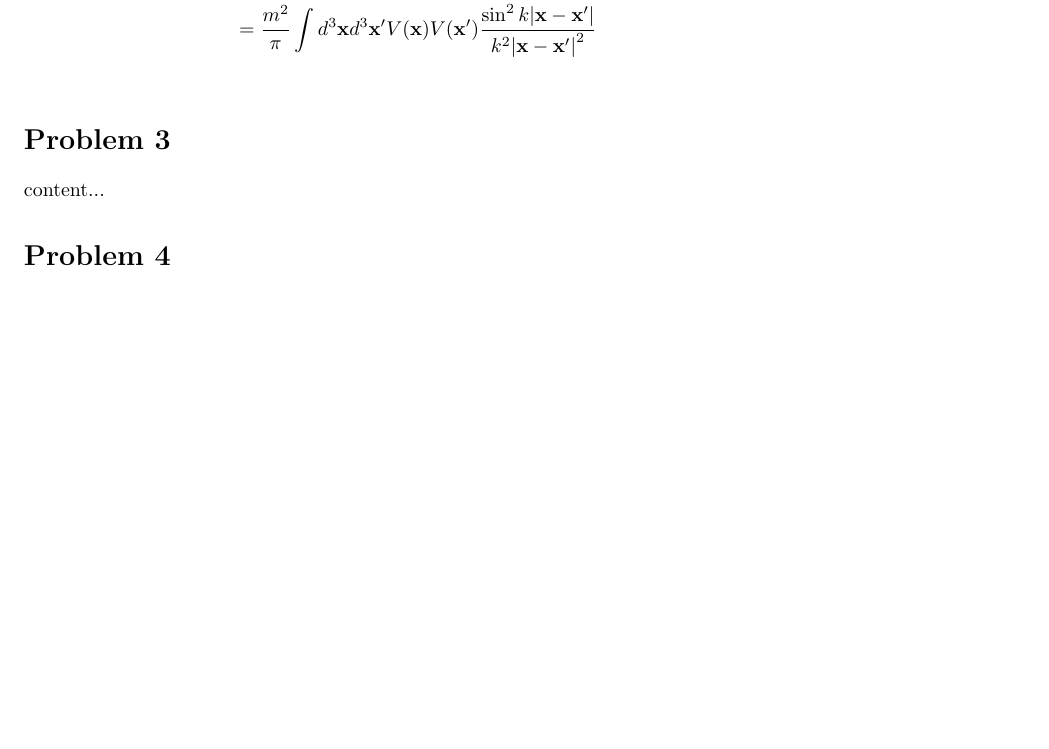
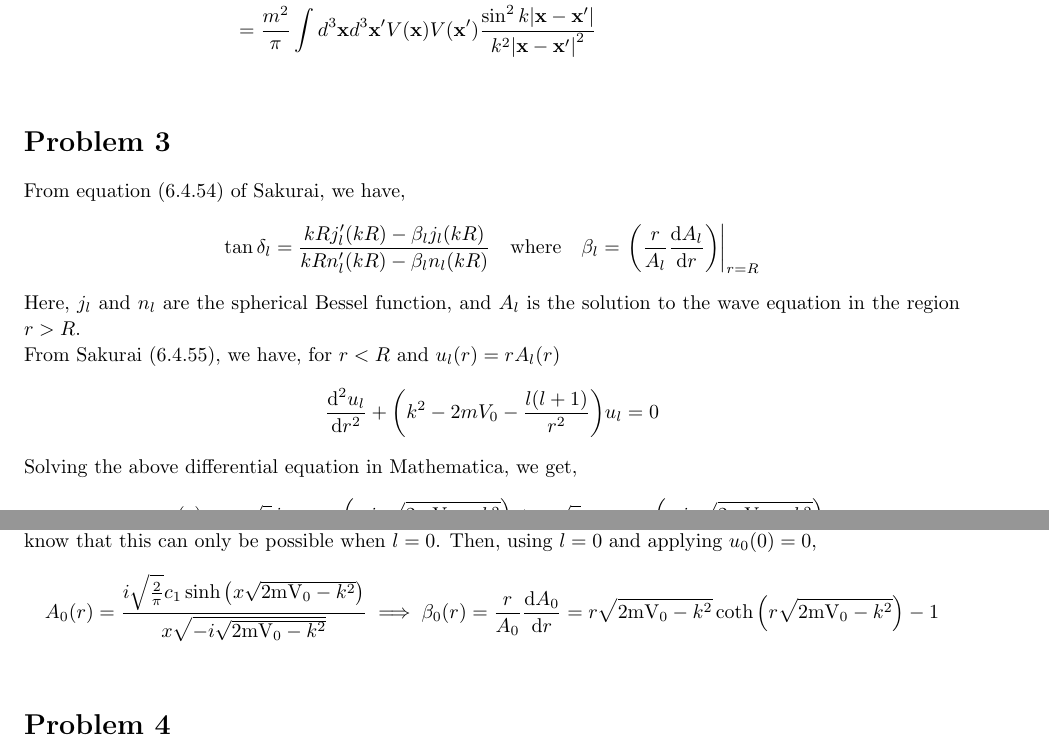
Before and after one commit to adivijaykumar/courses, a LaTeX document (qmech/assign_6/assign_6.tex): part of page 3 of 5 before the commit and two parts of pages 3 and 4 of 5 after it, the two joined at a grey line, cut so that both start at the same text, the shorter picture padded with empty space. Compiled offline with pdfLaTeX.

Commit message:
qm assignment 6 complete

```diff
--- a/qmech/assign_6/assign_6.tex
+++ b/qmech/assign_6/assign_6.tex
@@ -288,7 +288,24 @@
 
 
 \begin{homeworkProblem}
-	content...
+	From equation $ (6.4.54) $ of Sakurai, we have,
+	\begin{equation*}
+	\tan \delta_l = \dfrac{k R j'_l(kR)  - \beta_l j_l(kR)}{kR n'_l(kR) - \beta_ln_l (kR)} \qq{where} \beta_l = \eval{\qty(\dfrac{r}{A_l} \dv{A_l}{r})}_{r = R}
+	\end{equation*}
+	Here, $ j_l $ and $ n_l $ are the spherical Bessel function, and $ A_l $ is the solution to the wave equation in the region $ r >R $.
+
+	From Sakurai $ (6.4.55) $, we have, for $ r<R $ and $ u_l(r) = r A_l(r) $
+	\begin{equation*}
+	\dv[2]{u_l}{r} + \qty(k^2 - 2mV_0	 - \dfrac{l(l+1)}{r^2}) u_l = 0
+	\end{equation*}
+	Solving the above differential equation in Mathematica, we get,
+	\begin{equation*}
+	u_l(r) = c_1 \sqrt{r} j_{\frac{1}{2} (2 l+1)}\left(-i r \sqrt{2 \text{mV}_0-k^2}\right)+c_2 \sqrt{r} n_{\frac{1}{2} (2 l+1)}\left(-i r \sqrt{2 \text{mV}_0-k^2}\right)
+	\end{equation*}
+	The above solution is subject to boundary condition $ u_l(0) = 0 $. From the properties of Bessel functions, we know that this can only be possible when $ l=0 $. Then, using $ l=0 $ and applying $ u_0(0) = 0 $,
+	\begin{equation*}
+	A_0(r) = \frac{i \sqrt{\frac{2}{\pi }} c_1 \sinh \left(x \sqrt{2 \text{mV}_0-k^2}\right)}{x \sqrt{-i \sqrt{2 \text{mV}_0-k^2}}} \implies \beta_0(r) = \dfrac{r}{A_0} \dv{A_0}{r} = r \sqrt{2 \text{mV}_0-k^2} \coth \left(r \sqrt{2 \text{mV}_0-k^2}\right) - 1
+	\end{equation*}
 \end{homeworkProblem}
 
 
```
Also changed, not shown: qmech/assign_6/assign_6.pdf, qmech/assign_6/assign_6.tex (7 more changed lines).
